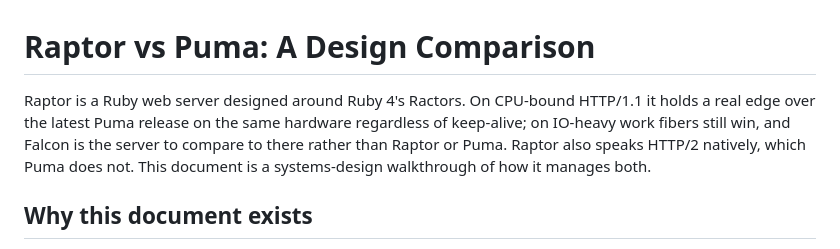
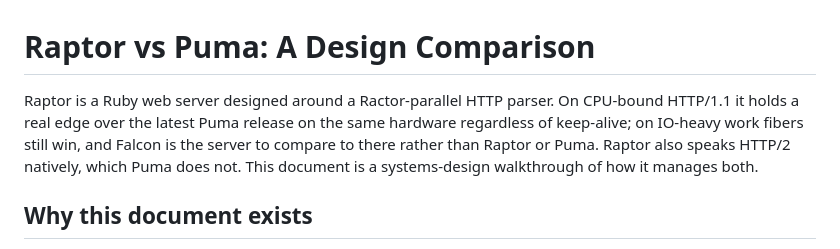
Before and after one commit to joshuay03/raptor, a Markdown page: docs/raptor-vs-puma.md, the part around the change. Drawn GitHub-style.

```diff
--- a/docs/raptor-vs-puma.md
+++ b/docs/raptor-vs-puma.md
@@ -1,6 +1,6 @@
 # Raptor vs Puma: A Design Comparison
 
-Raptor is a Ruby web server designed around Ruby 4's Ractors. On CPU-bound HTTP/1.1 it holds a real edge over the latest Puma release on the same hardware regardless of keep-alive; on IO-heavy work fibers still win, and Falcon is the server to compare to there rather than Raptor or Puma. Raptor also speaks HTTP/2 natively, which Puma does not. This document is a systems-design walkthrough of how it manages both.
+Raptor is a Ruby web server designed around a Ractor-parallel HTTP parser. On CPU-bound HTTP/1.1 it holds a real edge over the latest Puma release on the same hardware regardless of keep-alive; on IO-heavy work fibers still win, and Falcon is the server to compare to there rather than Raptor or Puma. Raptor also speaks HTTP/2 natively, which Puma does not. This document is a systems-design walkthrough of how it manages both.
 
 ## Why this document exists
 
```
Also changed, not shown: docs/brisrails-talk.md (+1 -1 lines).
